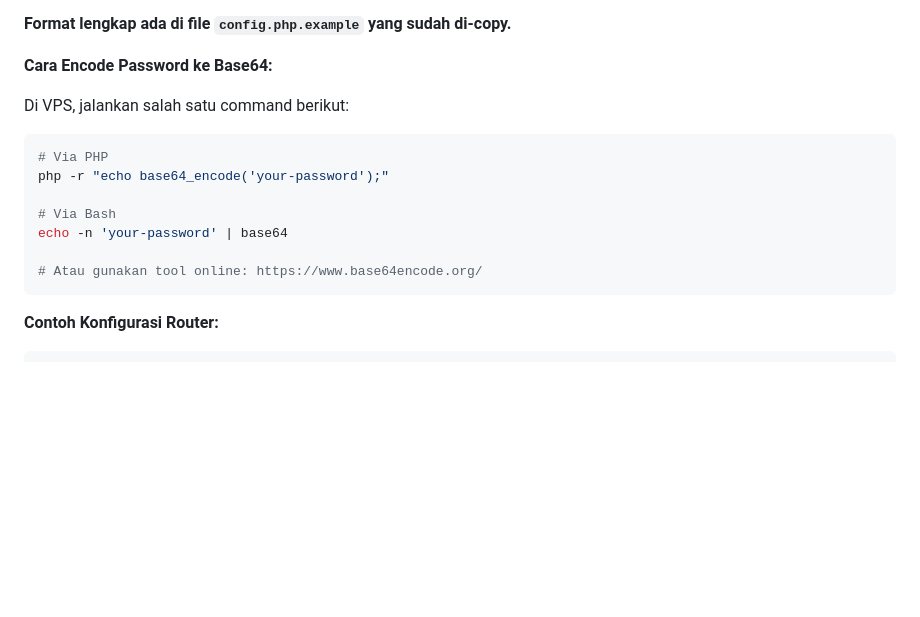
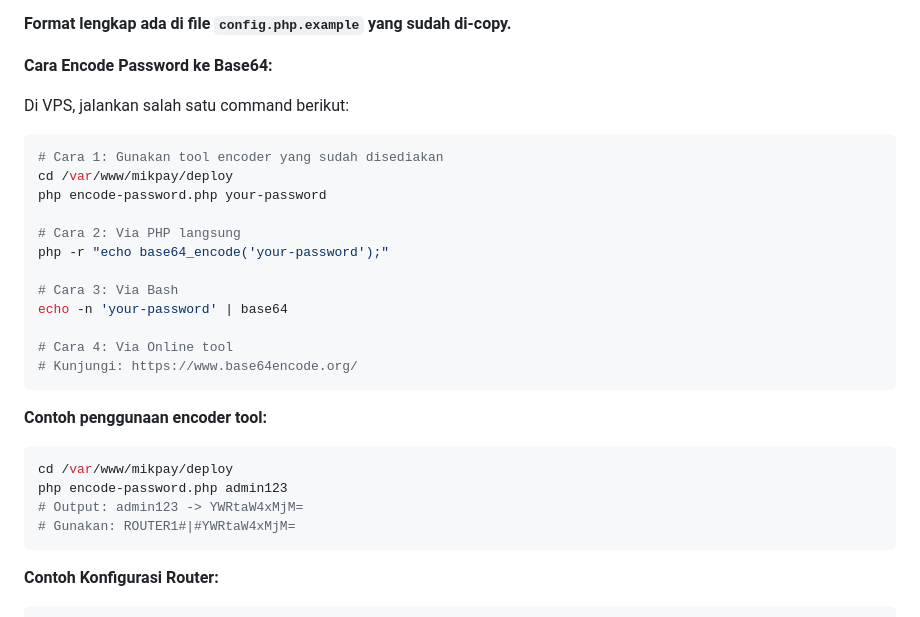
Before and after one commit to bos-andi/mikpay, a Markdown page: TUTORIAL_VPS.md, the part around the change. Drawn GitHub-style; blank space fills up the shorter version.

Commit message:
Update VPS tutorial with password encoder tool usage

````diff
--- a/TUTORIAL_VPS.md
+++ b/TUTORIAL_VPS.md
@@ -201,13 +201,26 @@ Edit file `config.php` dan isi dengan:
 
 Di VPS, jalankan salah satu command berikut:
 ```bash
-# Via PHP
+# Cara 1: Gunakan tool encoder yang sudah disediakan
+cd /var/www/mikpay/deploy
+php encode-password.php your-password
+
+# Cara 2: Via PHP langsung
 php -r "echo base64_encode('your-password');"
 
-# Via Bash
+# Cara 3: Via Bash
 echo -n 'your-password' | base64
 
-# Atau gunakan tool online: https://www.base64encode.org/
+# Cara 4: Via Online tool
+# Kunjungi: https://www.base64encode.org/
+```
+
+**Contoh penggunaan encoder tool:**
+```bash
+cd /var/www/mikpay/deploy
+php encode-password.php admin123
+# Output: admin123 -> YWRtaW4xMjM=
+# Gunakan: ROUTER1#|#YWRtaW4xMjM=
 ```
 
 **Contoh Konfigurasi Router:**
````
